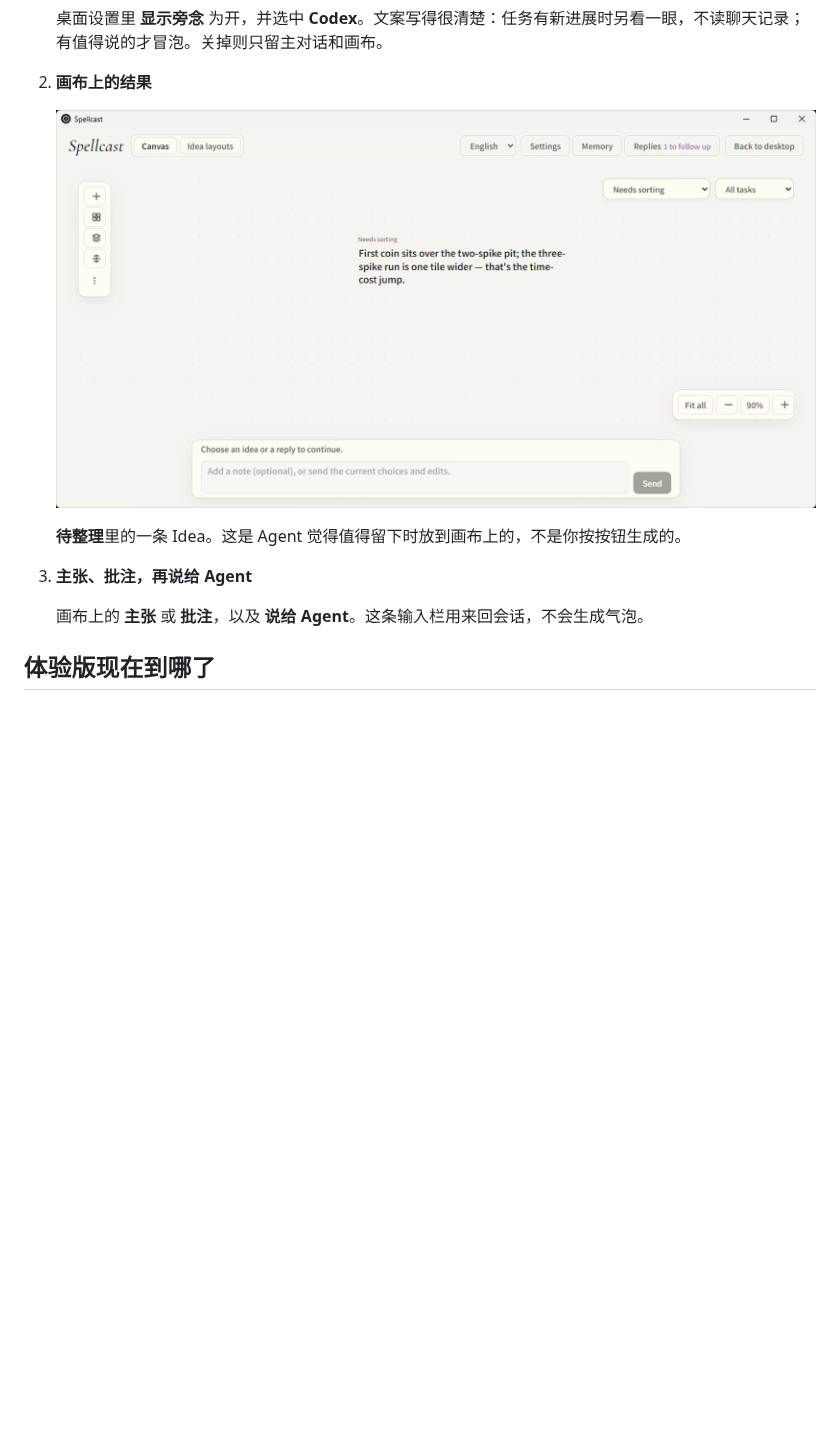
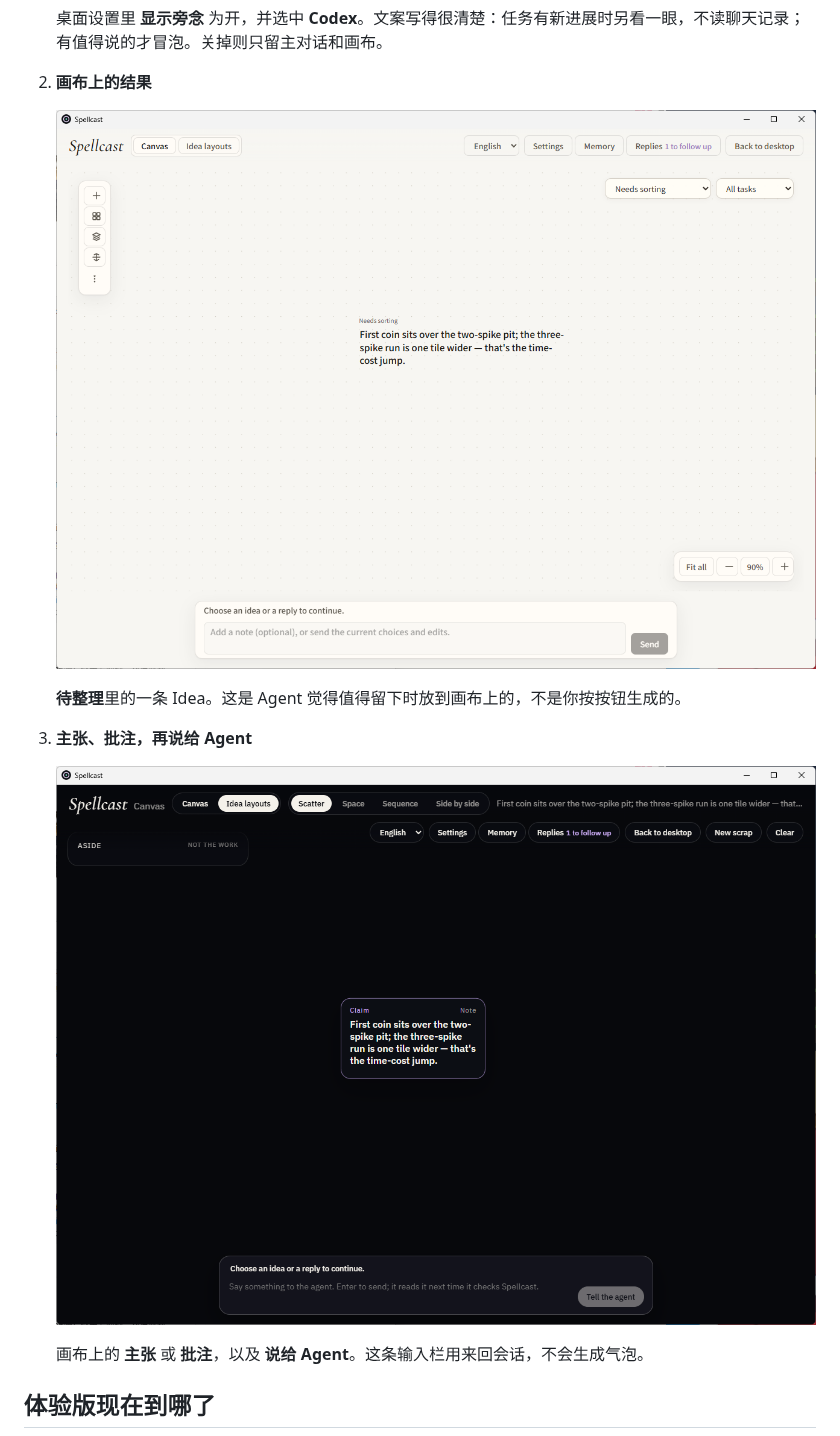
Before and after one commit to Vanyangyang/spellcast, a Markdown page: README.zh-CN.md, the part around the change. Drawn GitHub-style; pictures changed too: docs/media/01-canvas-idea.png, docs/media/03-canvas-claim-note.png (added); blank space fills up the shorter version.

```diff
--- a/README.zh-CN.md
+++ b/README.zh-CN.md
@@ -30,6 +30,8 @@
    **待整理**里的一条 Idea。这是 Agent 觉得值得留下时放到画布上的，不是你按按钮生成的。
 
 3. **主张、批注，再说给 Agent**
+
+   ![画布上的主张与批注卡片，以及说给 Agent 输入栏](docs/media/03-canvas-claim-note.png)
 
    画布上的 **主张** 或 **批注**，以及 **说给 Agent**。这条输入栏用来回会话，不会生成气泡。
 
```
Also changed, not shown: README.md (+2 -0 lines).
